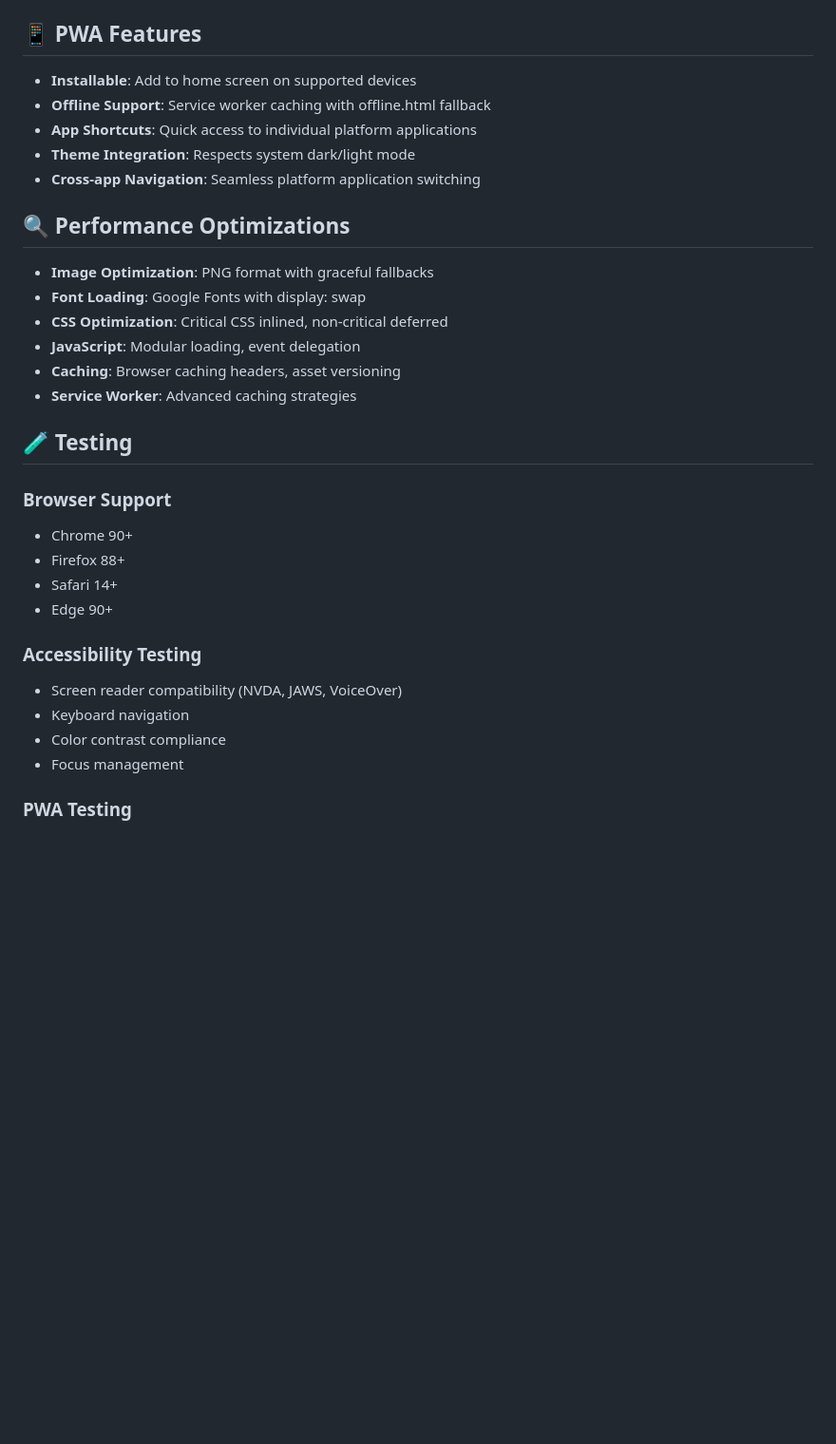
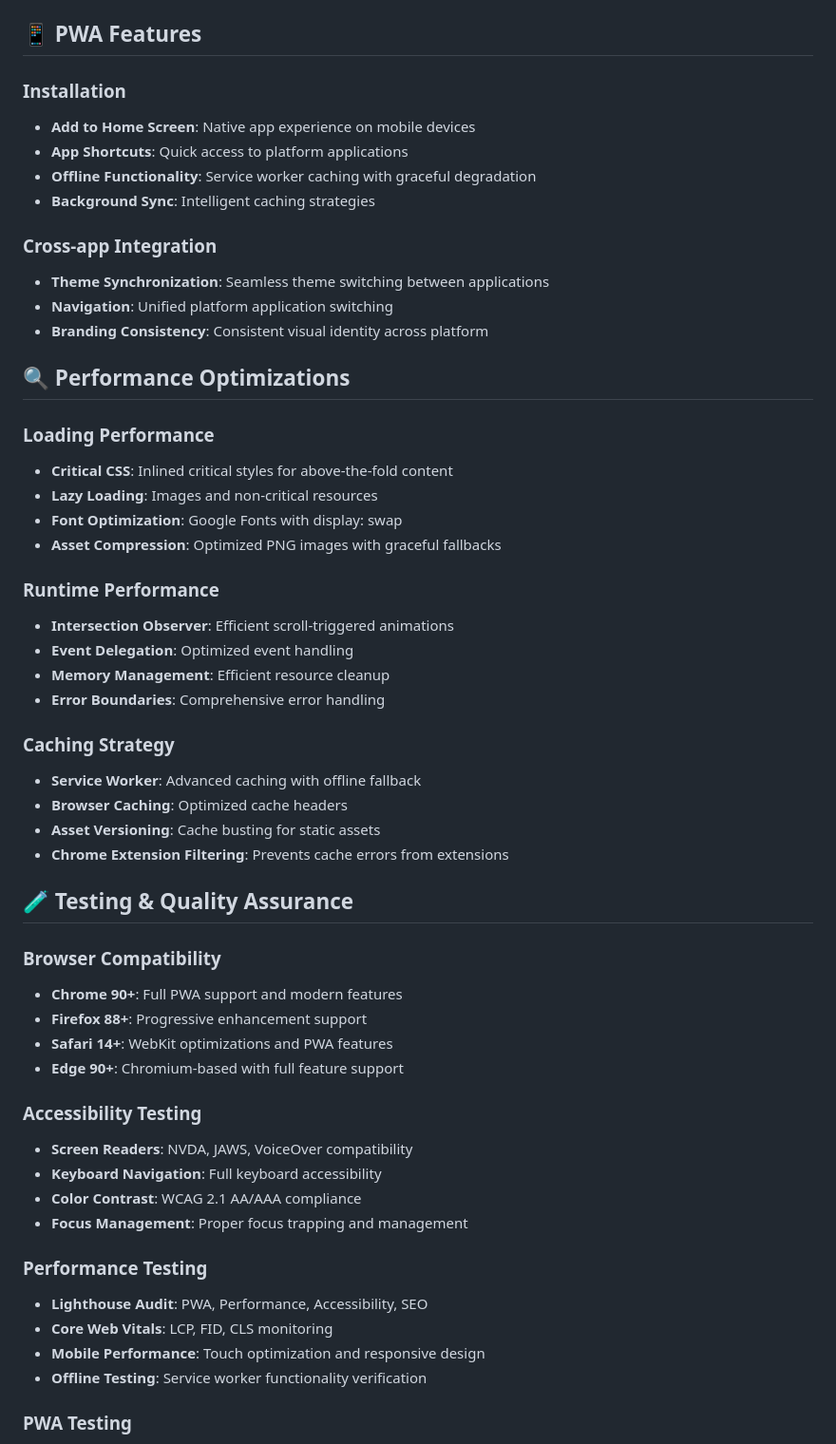
Before and after one commit to Eslam1Osama/EasOfTopia, a Markdown page: README.md, the part around the change printed below. Shown: that part at 95% size. GitHub-like rendering; blank space fills up the shorter version.

```diff
--- a/README.md
+++ b/README.md
@@ -65,34 +86,56 @@ Custom animations are defined in `style.css`:
 
 ## 📱 PWA Features
 
-- **Installable**: Add to home screen on supported devices
-- **Offline Support**: Service worker caching with offline.html fallback
-- **App Shortcuts**: Quick access to individual platform applications
-- **Theme Integration**: Respects system dark/light mode
-- **Cross-app Navigation**: Seamless platform application switching
+### **Installation**
+- **Add to Home Screen**: Native app experience on mobile devices
+- **App Shortcuts**: Quick access to platform applications
+- **Offline Functionality**: Service worker caching with graceful degradation
+- **Background Sync**: Intelligent caching strategies
+
+### **Cross-app Integration**
+- **Theme Synchronization**: Seamless theme switching between applications
+- **Navigation**: Unified platform application switching
+- **Branding Consistency**: Consistent visual identity across platform
 
 ## 🔍 Performance Optimizations
 
-- **Image Optimization**: PNG format with graceful fallbacks
-- **Font Loading**: Google Fonts with display: swap
-- **CSS Optimization**: Critical CSS inlined, non-critical deferred
-- **JavaScript**: Modular loading, event delegation
-- **Caching**: Browser caching headers, asset versioning
-- **Service Worker**: Advanced caching strategies
+### **Loading Performance**
+- **Critical CSS**: Inlined critical styles for above-the-fold content
+- **Lazy Loading**: Images and non-critical resources
+- **Font Optimization**: Google Fonts with display: swap
+- **Asset Compression**: Optimized PNG images with graceful fallbacks
 
-## 🧪 Testing
+### **Runtime Performance**
+- **Intersection Observer**: Efficient scroll-triggered animations
+- **Event Delegation**: Optimized event handling
+- **Memory Management**: Efficient resource cleanup
+- **Error Boundaries**: Comprehensive error handling
 
-### Browser Support
-- Chrome 90+
-- Firefox 88+
-- Safari 14+
-- Edge 90+
+### **Caching Strategy**
+- **Service Worker**: Advanced caching with offline fallback
+- **Browser Caching**: Optimized cache headers
+- **Asset Versioning**: Cache busting for static assets
+- **Chrome Extension Filtering**: Prevents cache errors from extensions
 
-### Accessibility Testing
-- Screen reader compatibility (NVDA, JAWS, VoiceOver)
-- Keyboard navigation
-- Color contrast compliance
-- Focus management
+## 🧪 Testing & Quality Assurance
+
+### **Browser Compatibility**
+- **Chrome 90+**: Full PWA support and modern features
+- **Firefox 88+**: Progressive enhancement support
+- **Safari 14+**: WebKit optimizations and PWA features
+- **Edge 90+**: Chromium-based with full feature support
+
+### **Accessibility Testing**
+- **Screen Readers**: NVDA, JAWS, VoiceOver compatibility
+- **Keyboard Navigation**: Full keyboard accessibility
+- **Color Contrast**: WCAG 2.1 AA/AAA compliance
+- **Focus Management**: Proper focus trapping and management
+
+### **Performance Testing**
+- **Lighthouse Audit**: PWA, Performance, Accessibility, SEO
+- **Core Web Vitals**: LCP, FID, CLS monitoring
+- **Mobile Performance**: Touch optimization and responsive design
+- **Offline Testing**: Service worker functionality verification
 
 ### PWA Testing
 - Lighthouse PWA audit
```
Also changed, not shown: other parts of README.md (+73 -46 lines).
